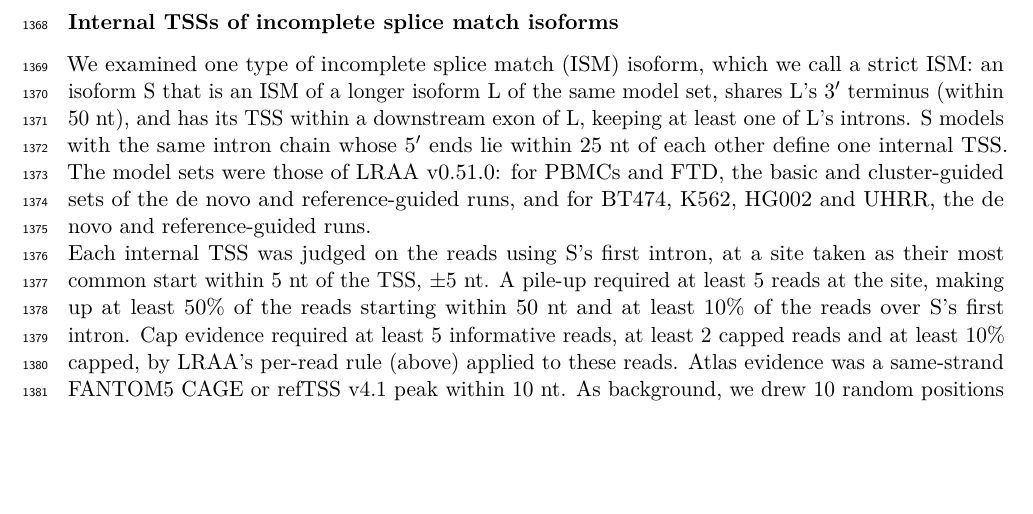
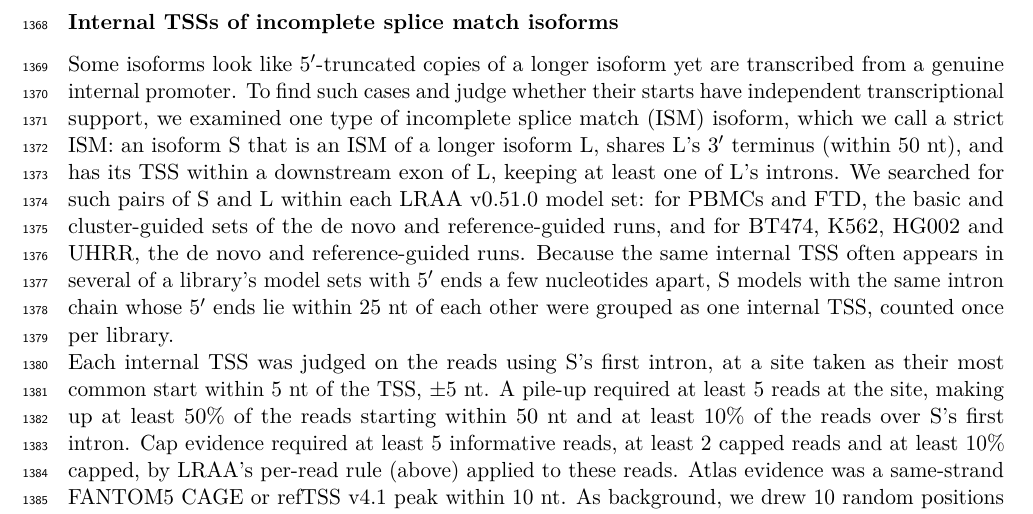
Before and after one commit to MethodsDev/LRAA-paper-LaTeX, a LaTeX document (main.tex, which reads sections/methods.tex): part of page 41 of 74, cut so that both start at the same text, the shorter picture padded with empty space. Compiled offline with pdfLaTeX.

Commit message:
Methods: ISM section opens with its aim; S/L defined; search and TSS grouping explained
Co-Authored-By: Claude Opus 5.5 <noreply@anthropic.com>

```diff
--- a/sections/methods.tex
+++ b/sections/methods.tex
@@ -261,7 +261,7 @@ Reads that begin at a capped 5\p{} end often carry an extra, untemplated G, seen
 
 \subsubsection{Internal TSSs of incomplete splice match isoforms}\label{internal-tss-of-ism-isoforms}
 
-We examined one type of incomplete splice match (ISM) isoform, which we call a strict ISM: an isoform S that is an ISM of a longer isoform L of the same model set, shares L's 3\p{} terminus (within 50 nt), and has its TSS within a downstream exon of L, keeping at least one of L's introns. S models with the same intron chain whose 5\p{} ends lie within 25 nt of each other define one internal TSS. The model sets were those of LRAA v0.51.0: for PBMCs and FTD, the basic and cluster-guided sets of the de novo and reference-guided runs, and for BT474, K562, HG002 and UHRR, the de novo and reference-guided runs.
+Some isoforms look like 5\p{}-truncated copies of a longer isoform yet are transcribed from a genuine internal promoter. To find such cases and judge whether their starts have independent transcriptional support, we examined one type of incomplete splice match (ISM) isoform, which we call a strict ISM: an isoform S that is an ISM of a longer isoform L, shares L's 3\p{} terminus (within 50 nt), and has its TSS within a downstream exon of L, keeping at least one of L's introns. We searched for such pairs of S and L within each LRAA v0.51.0 model set: for PBMCs and FTD, the basic and cluster-guided sets of the de novo and reference-guided runs, and for BT474, K562, HG002 and UHRR, the de novo and reference-guided runs. Because the same internal TSS often appears in several of a library's model sets with 5\p{} ends a few nucleotides apart, S models with the same intron chain whose 5\p{} ends lie within 25 nt of each other were grouped as one internal TSS, counted once per library.
 
 Each internal TSS was judged on the reads using S's first intron, at a site taken as their most common start within 5 nt of the TSS, $\pm$5 nt. A pile-up required at least 5 reads at the site, making up at least 50\% of the reads starting within 50 nt and at least 10\% of the reads over S's first intron. Cap evidence required at least 5 informative reads, at least 2 capped reads and at least 10\% capped, by LRAA's per-read rule (above) applied to these reads. Atlas evidence was a same-strand FANTOM5 CAGE or refTSS v4.1 peak within 10 nt. As background, we drew 10 random positions per TSS in the same L exon, at least 10 nt from its edges and more than 50 nt from the site. A TSS was canonical if within 50 nt of the TSS of a MANE Select or Ensembl canonical coding transcript in GENCODE v47.
 
```
